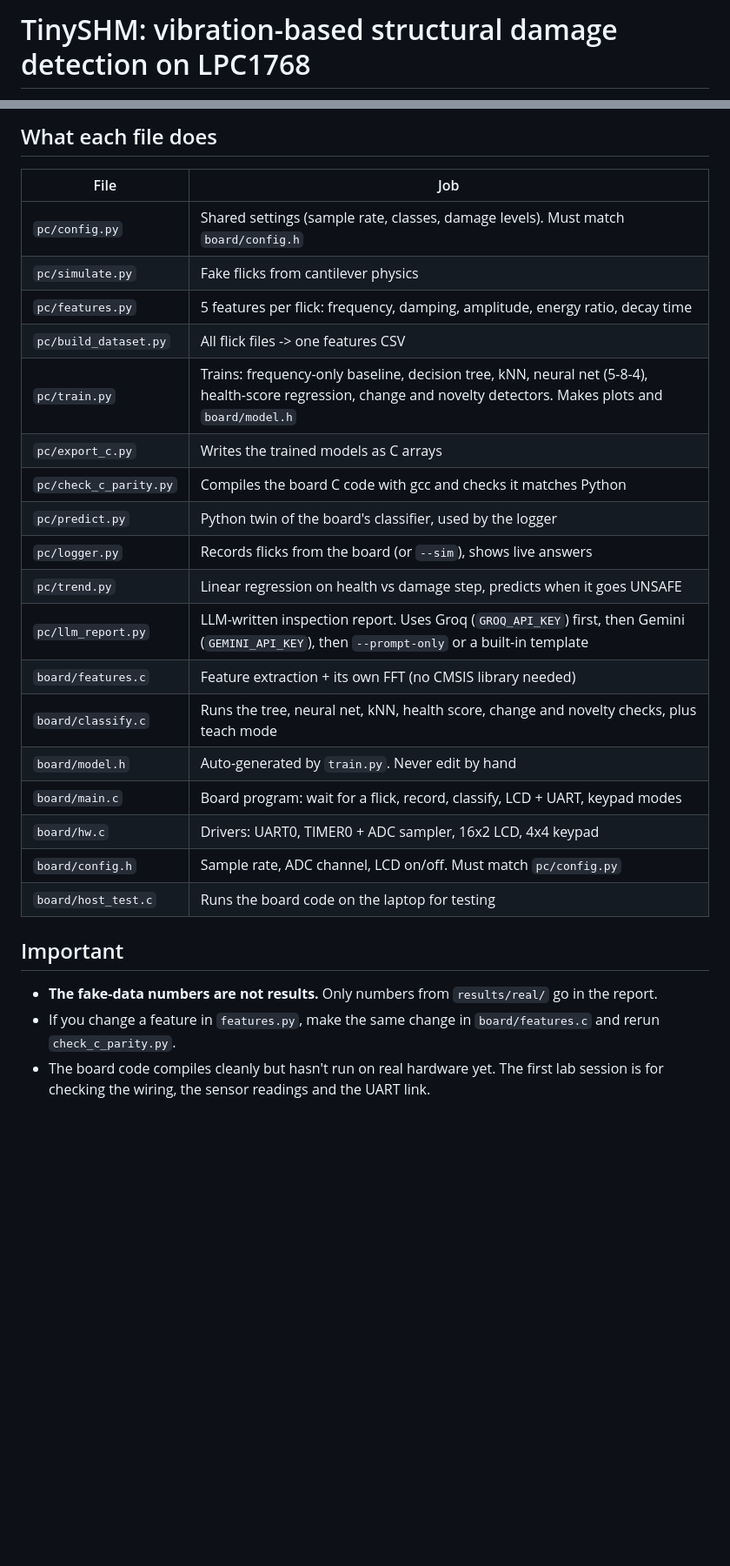
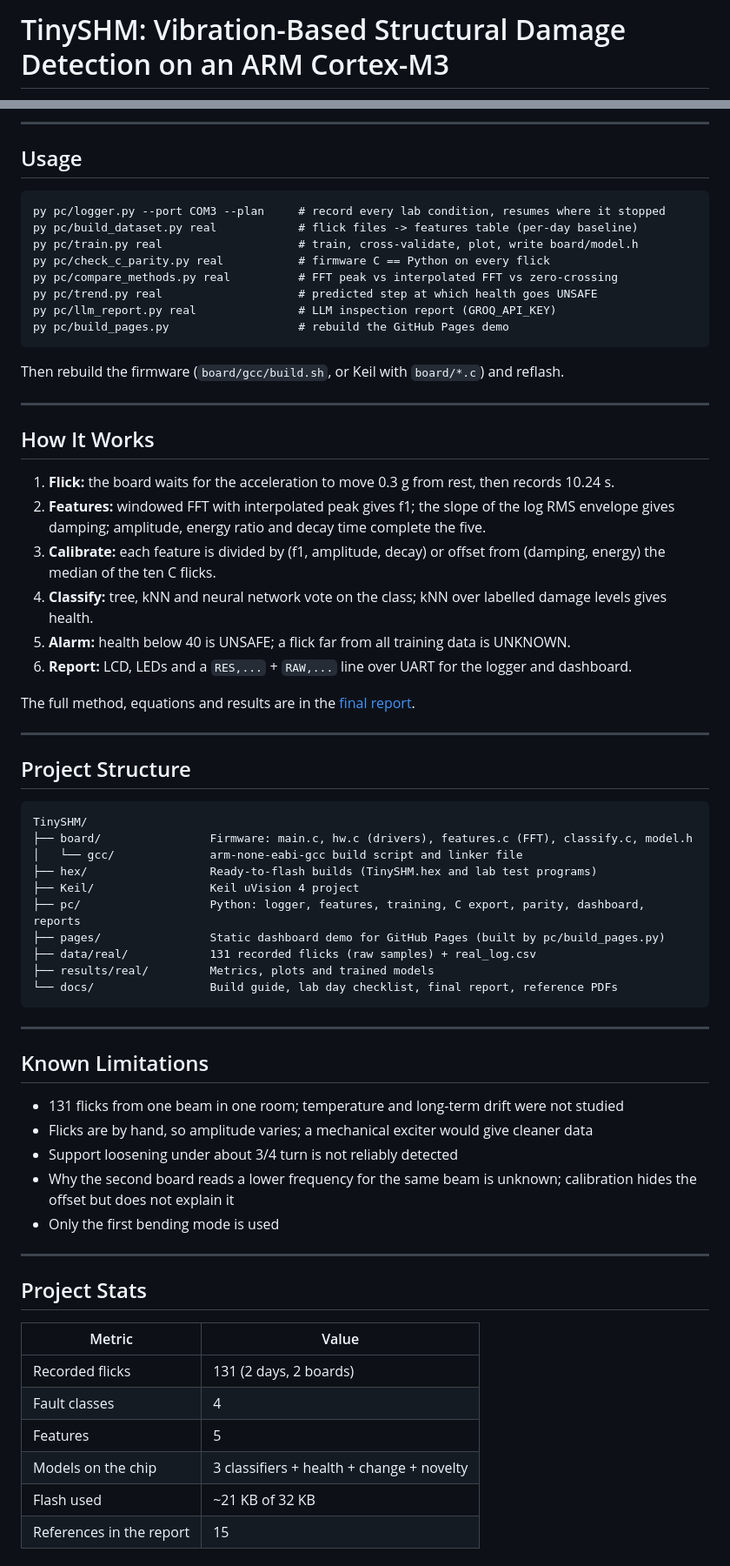
Before and after one commit to HalcyonVector/TinySHM, a Markdown page: README.md, 2 parts joined by grey strips. Shown at 87% size. Rendered like a GitHub page; blank space fills up the shorter version.

````diff
--- a/README.md
+++ b/README.md
@@ -1,2 +1,2 @@
-# TinySHM: vibration-based structural damage detection on LPC1768
+# TinySHM: Vibration-Based Structural Damage Detection on an ARM Cortex-M3
 
@@ -97,27 +139,71 @@ The MPU6050 is set to +-4 g with its built-in 44 Hz filter.
 
-## What each file does
-| File | Job |
-|---|---|
-| `pc/config.py` | Shared settings (sample rate, classes, damage levels). Must match `board/config.h` |
-| `pc/simulate.py` | Fake flicks from cantilever physics |
-| `pc/features.py` | 5 features per flick: frequency, damping, amplitude, energy ratio, decay time |
-| `pc/build_dataset.py` | All flick files -> one features CSV |
-| `pc/train.py` | Trains: frequency-only baseline, decision tree, kNN, neural net (5-8-4), health-score regression, change and novelty detectors. Makes plots and `board/model.h` |
-| `pc/export_c.py` | Writes the trained models as C arrays |
-| `pc/check_c_parity.py` | Compiles the board C code with gcc and checks it matches Python |
-| `pc/predict.py` | Python twin of the board's classifier, used by the logger |
-| `pc/logger.py` | Records flicks from the board (or `--sim`), shows live answers |
-| `pc/trend.py` | Linear regression on health vs damage step, predicts when it goes UNSAFE |
-| `pc/llm_report.py` | LLM-written inspection report. Uses Groq (`GROQ_API_KEY`) first, then Gemini (`GEMINI_API_KEY`), then `--prompt-only` or a built-in template |
-| `board/features.c` | Feature extraction + its own FFT (no CMSIS library needed) |
-| `board/classify.c` | Runs the tree, neural net, kNN, health score, change and novelty checks, plus teach mode |
-| `board/model.h` | Auto-generated by `train.py`. Never edit by hand |
-| `board/main.c` | Board program: wait for a flick, record, classify, LCD + UART, keypad modes |
-| `board/hw.c` | Drivers: UART0, TIMER0 + ADC sampler, 16x2 LCD, 4x4 keypad |
-| `board/config.h` | Sample rate, ADC channel, LCD on/off. Must match `pc/config.py` |
-| `board/host_test.c` | Runs the board code on the laptop for testing |
+---
 
-## Important
-- **The fake-data numbers are not results.** Only numbers from `results/real/` go in the report.
-- If you change a feature in `features.py`, make the same change in `board/features.c` and rerun `check_c_parity.py`.
-- The board code compiles cleanly but hasn't run on real hardware yet. The first lab session is for checking the wiring, the sensor readings and the UART link.
+## Usage
+
+```
+py pc/logger.py --port COM3 --plan     # record every lab condition, resumes where it stopped
+py pc/build_dataset.py real            # flick files -> features table (per-day baseline)
+py pc/train.py real                    # train, cross-validate, plot, write board/model.h
+py pc/check_c_parity.py real           # firmware C == Python on every flick
+py pc/compare_methods.py real          # FFT peak vs interpolated FFT vs zero-crossing
+py pc/trend.py real                    # predicted step at which health goes UNSAFE
+py pc/llm_report.py real               # LLM inspection report (GROQ_API_KEY)
+py pc/build_pages.py                   # rebuild the GitHub Pages demo
+```
+
+Then rebuild the firmware (`board/gcc/build.sh`, or Keil with `board/*.c`) and reflash.
+
+---
+
+## How It Works
+
+1. **Flick:** the board waits for the acceleration to move 0.3 g from rest, then records 10.24 s.
+2. **Features:** windowed FFT with interpolated peak gives f1; the slope of the log RMS envelope gives damping; amplitude, energy ratio and decay time complete the five.
+3. **Calibrate:** each feature is divided by (f1, amplitude, decay) or offset from (damping, energy) the median of the ten C flicks.
+4. **Classify:** tree, kNN and neural network vote on the class; kNN over labelled damage levels gives health.
+5. **Alarm:** health below 40 is UNSAFE; a flick far from all training data is UNKNOWN.
+6. **Report:** LCD, LEDs and a `RES,...` + `RAW,...` line over UART for the logger and dashboard.
+
+The full method, equations and results are in the [final report](docs/final_report/TinySHM_Report.pdf).
+
+---
+
+## Project Structure
+
+```
+TinySHM/
+├── board/                Firmware: main.c, hw.c (drivers), features.c (FFT), classify.c, model.h
+│   └── gcc/              arm-none-eabi-gcc build script and linker file
+├── hex/                  Ready-to-flash builds (TinySHM.hex and lab test programs)
+├── Keil/                 Keil uVision 4 project
+├── pc/                   Python: logger, features, training, C export, parity, dashboard, reports
+├── pages/                Static dashboard demo for GitHub Pages (built by pc/build_pages.py)
+├── data/real/            131 recorded flicks (raw samples) + real_log.csv
+├── results/real/         Metrics, plots and trained models
+└── docs/                 Build guide, lab day checklist, final report, reference PDFs
+```
+
+---
+
+## Known Limitations
+
+- 131 flicks from one beam in one room; temperature and long-term drift were not studied
+- Flicks are by hand, so amplitude varies; a mechanical exciter would give cleaner data
+- Support loosening under about 3/4 turn is not reliably detected
+- Why the second board reads a lower frequency for the same beam is unknown; calibration hides the offset but does not explain it
+- Only the first bending mode is used
+
+---
+
+## Project Stats
+
+| Metric | Value |
+|--------|-------|
+| Recorded flicks | 131 (2 days, 2 boards) |
+| Fault classes | 4 |
+| Features | 5 |
+| Models on the chip | 3 classifiers + health + change + novelty |
+| Flash used | ~21 KB of 32 KB |
+| References in the report | 15 |
+
````
Also changed, not shown: other parts of README.md (+133 -78 lines), docs/dashboard_demo.png (added), 6 other files.
